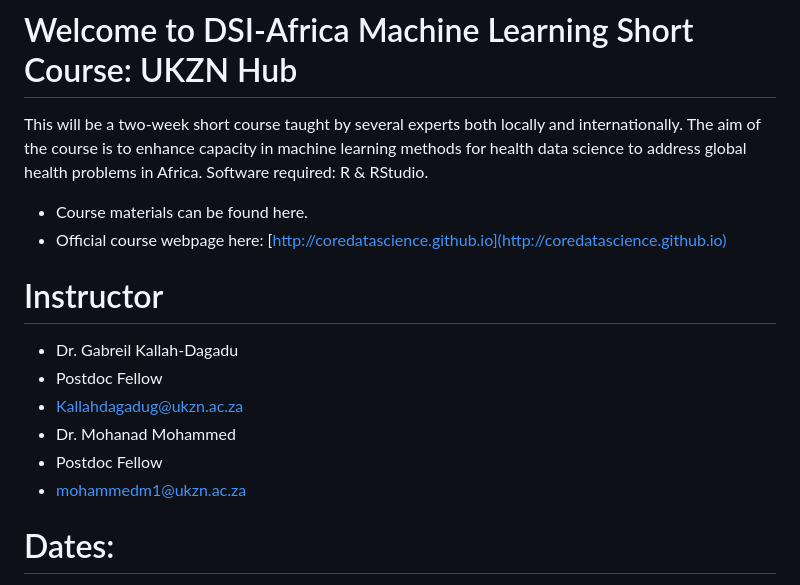
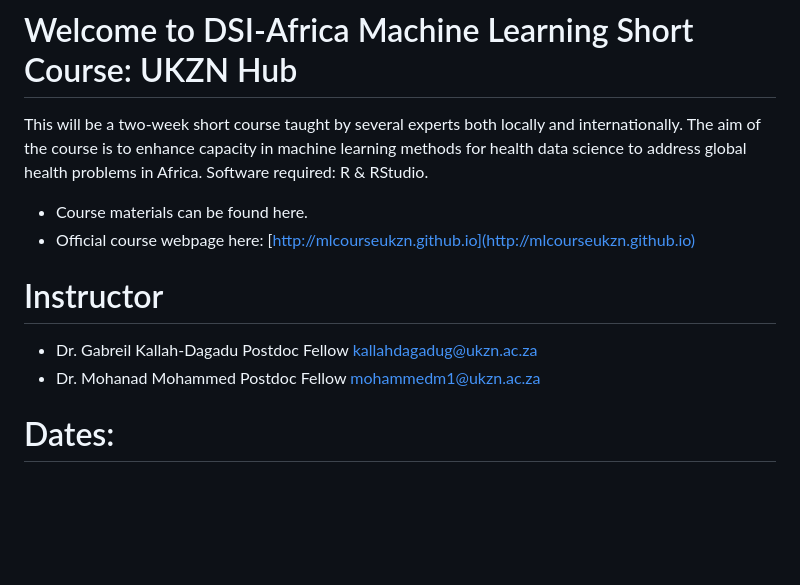
Before and after one commit to mlcourseukzn/DSI_Africa_ML_ShortCourse.github.io, a Markdown page: README.md, the part around the change printed below. Drawn GitHub-style; blank space fills up the shorter version.

```diff
--- a/README.md
+++ b/README.md
@@ -5,15 +5,15 @@ enhance capacity in machine learning methods for health data science to address
 Software required: R & RStudio.
 
 * Course materials can be found here.
-* Official course webpage here: [http://coredatascience.github.io](http://coredatascience.github.io)
+* Official course webpage here: [http://mlcourseukzn.github.io](http://mlcourseukzn.github.io)
 
 # Instructor
 * Dr. Gabreil Kallah-Dagadu
-* Postdoc Fellow
-* Kallahdagadug@ukzn.ac.za
+  Postdoc Fellow
+  kallahdagadug@ukzn.ac.za
 * Dr. Mohanad Mohammed
-* Postdoc Fellow
-* mohammedm1@ukzn.ac.za
+  Postdoc Fellow
+  mohammedm1@ukzn.ac.za
 
 # Dates:
 Monday, 23 January 2023 – Friday, 3rd February 2023
```
Also changed, not shown: other parts of README.md (+1 -1 lines).
